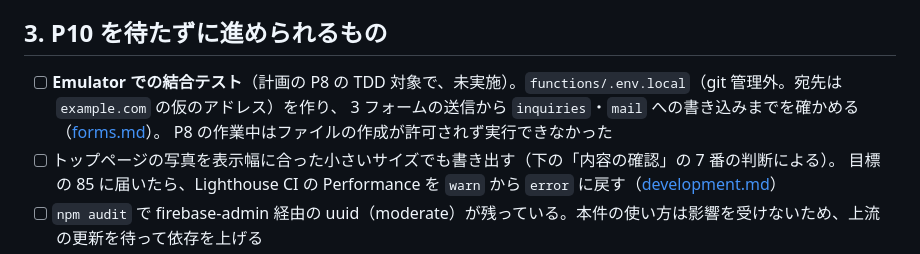
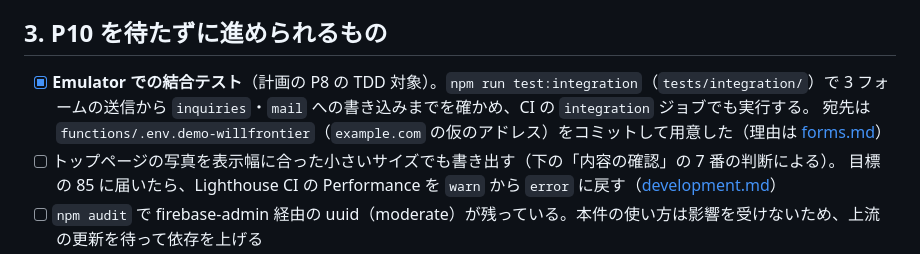
Before and after one commit to Nobusada416/willfrontier_wordpress, a Markdown page: docs/remaining-work.md, the part around the change. Rendered like a GitHub page.

```diff
--- a/docs/remaining-work.md
+++ b/docs/remaining-work.md
@@ -77,9 +77,9 @@ P10 は次がそろうまで始められない。
 
 ## 3. P10 を待たずに進められるもの
 
-- [ ] **Emulator での結合テスト**（計画の P8 の TDD 対象で、未実施）。`functions/.env.local`（git 管理外。宛先は `example.com` の仮のアドレス）を作り、
-      3 フォームの送信から `inquiries`・`mail` への書き込みまでを確かめる（[forms.md](./forms.md#ローカル開発emulator)）。
-      P8 の作業中はファイルの作成が許可されず実行できなかった
+- [x] **Emulator での結合テスト**（計画の P8 の TDD 対象）。`npm run test:integration`（`tests/integration/`）で
+      3 フォームの送信から `inquiries`・`mail` への書き込みまでを確かめ、CI の `integration` ジョブでも実行する。
+      宛先は `functions/.env.demo-willfrontier`（`example.com` の仮のアドレス）をコミットして用意した（理由は [forms.md](./forms.md#宛先のパラメータ)）
 - [ ] トップページの写真を表示幅に合った小さいサイズでも書き出す（下の「内容の確認」の 7 番の判断による）。
       目標の 85 に届いたら、Lighthouse CI の Performance を `warn` から `error` に戻す（[development.md](./development.md#lighthouse-ci)）
 - [ ] `npm audit` で firebase-admin 経由の uuid（moderate）が残っている。本件の使い方は影響を受けないため、上流の更新を待って依存を上げる
```
Also changed, not shown: docs/development.md (+24 -3 lines), docs/forms.md (+15 -2 lines).
